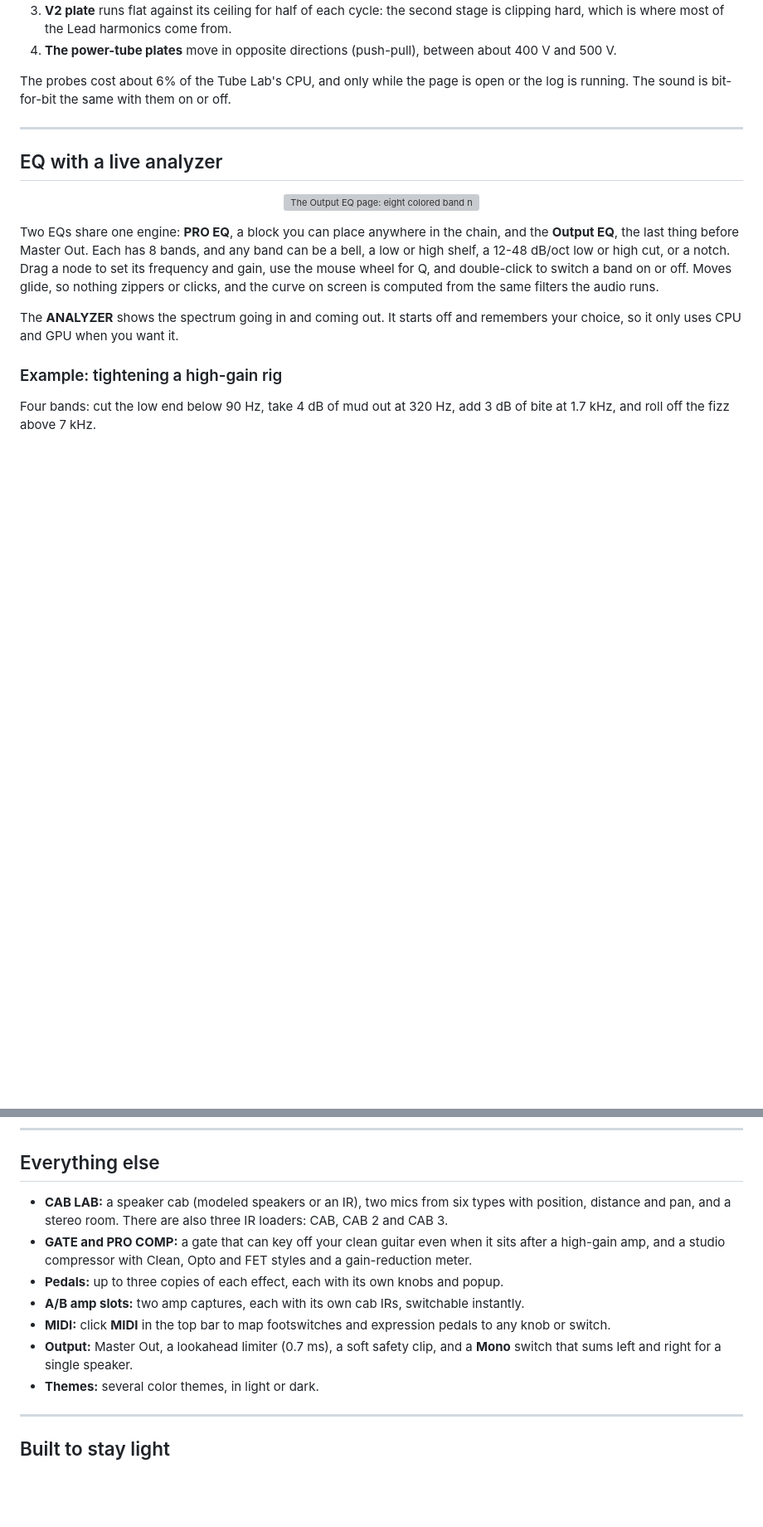
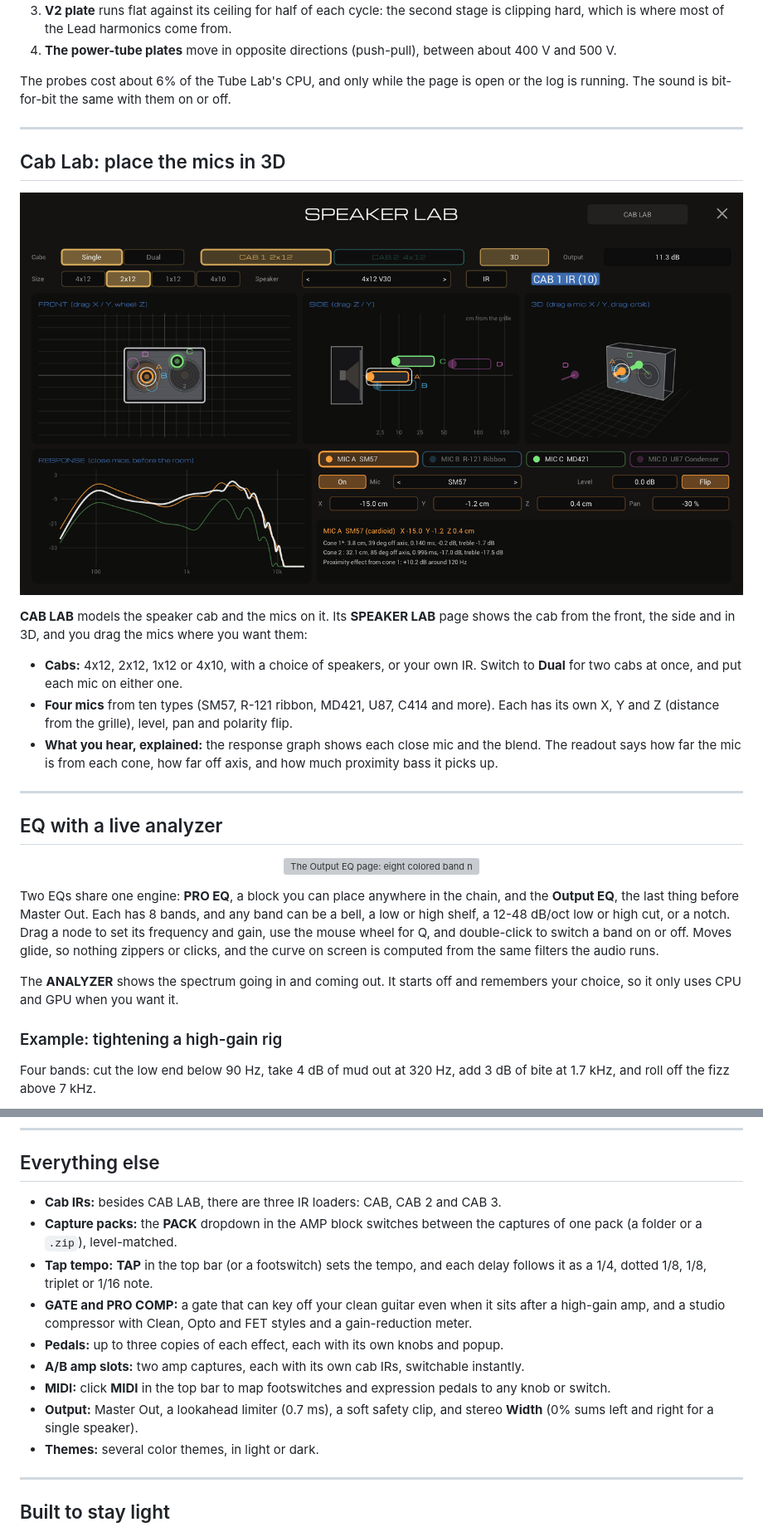
Before and after one commit to Gwojtowicz/Griffin-Amplification, a Markdown page: README.md, 2 parts joined by grey strips. Shown at 83% size. GitHub-like rendering; pictures changed too: docs/images/app-speaker-lab.png (added); blank space fills up the shorter version; grey boxes are pictures that could not be loaded.

```diff
--- a/README.md
+++ b/README.md
@@ -190,6 +191,24 @@ running. The sound is bit-for-bit the same with them on or off.
 
 ---
 
+## Cab Lab: place the mics in 3D
+
+<p align="center">
+  <img src="docs/images/app-speaker-lab.png" alt="The SPEAKER LAB: front, side and 3D views of a 2x12 with four mics, their combined response, and the selected mic's settings" width="100%">
+</p>
+
+**CAB LAB** models the speaker cab and the mics on it. Its **SPEAKER LAB** page shows the cab from
+the front, the side and in 3D, and you drag the mics where you want them:
+
+- **Cabs:** 4x12, 2x12, 1x12 or 4x10, with a choice of speakers, or your own IR. Switch to **Dual** for
+  two cabs at once, and put each mic on either one.
+- **Four mics** from ten types (SM57, R-121 ribbon, MD421, U87, C414 and more). Each has its own X, Y
+  and Z (distance from the grille), level, pan and polarity flip.
+- **What you hear, explained:** the response graph shows each close mic and the blend. The readout
+  says how far the mic is from each cone, how far off axis, and how much proximity bass it picks up.
+
+---
+
 ## EQ with a live analyzer
 
 <p align="center">
@@ -227,15 +246,18 @@ range comes forward, and the top octave falls away instead of fizzing.
 
 ## Everything else
 
-- **CAB LAB:** a speaker cab (modeled speakers or an IR), two mics from six types with position,
-  distance and pan, and a stereo room. There are also three IR loaders: CAB, CAB 2 and CAB 3.
+- **Cab IRs:** besides CAB LAB, there are three IR loaders: CAB, CAB 2 and CAB 3.
+- **Capture packs:** the **PACK** dropdown in the AMP block switches between the captures of one pack
+  (a folder or a `.zip`), level-matched.
+- **Tap tempo:** **TAP** in the top bar (or a footswitch) sets the tempo, and each delay follows it as
+  a 1/4, dotted 1/8, 1/8, triplet or 1/16 note.
 - **GATE and PRO COMP:** a gate that can key off your clean guitar even when it sits after a
   high-gain amp, and a studio compressor with Clean, Opto and FET styles and a gain-reduction meter.
 - **Pedals:** up to three copies of each effect, each with its own knobs and popup.
 - **A/B amp slots:** two amp captures, each with its own cab IRs, switchable instantly.
 - **MIDI:** click **MIDI** in the top bar to map footswitches and expression pedals to any knob or switch.
-- **Output:** Master Out, a lookahead limiter (0.7 ms), a soft safety clip, and a **Mono** switch that
-  sums left and right for a single speaker.
+- **Output:** Master Out, a lookahead limiter (0.7 ms), a soft safety clip, and stereo **Width** (0%
+  sums left and right for a single speaker).
 - **Themes:** several color themes, in light or dark.
 
 ---
```
Also changed, not shown: other parts of README.md (+1 -0 lines), CHANGELOG.md (+5 -0 lines), docs/images/app-main.png, docs/images/app-tube-lab.png, 3 other files.
